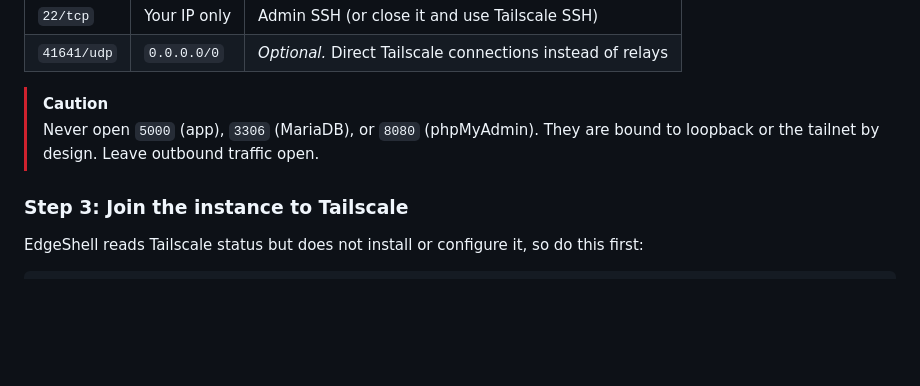
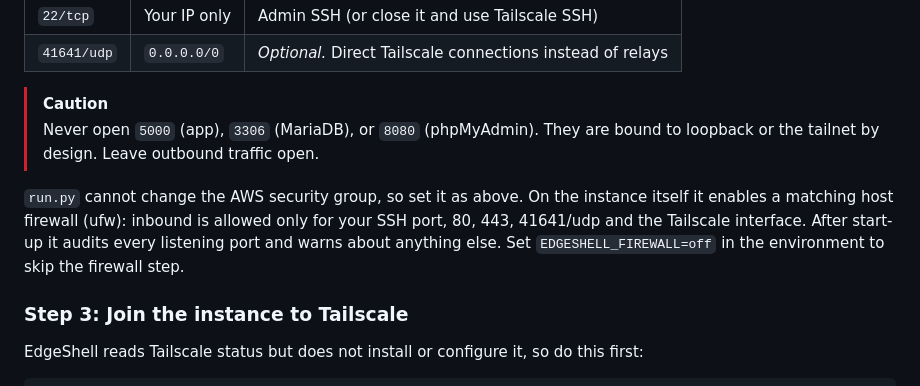
Before and after one commit to 855princekumar/edgeshell, a Markdown page: README.md, the part around the change. GitHub-like rendering; blank space fills up the shorter version.

Commit message:
docs: host firewall and exposure audit in README, EC2 guide and changelog
Co-Authored-By: Claude Opus 5.5 <noreply@anthropic.com>

```diff
--- a/README.md
+++ b/README.md
@@ -355,6 +355,12 @@ flowchart LR
 > Never open `5000` (app), `3306` (MariaDB), or `8080` (phpMyAdmin). They are
 > bound to loopback or the tailnet by design. Leave outbound traffic open.
 
+`run.py` cannot change the AWS security group, so set it as above. On the
+instance itself it enables a matching host firewall (ufw): inbound is allowed
+only for your SSH port, 80, 443, 41641/udp and the Tailscale interface. After
+start-up it audits every listening port and warns about anything else.
+Set `EDGESHELL_FIREWALL=off` in the environment to skip the firewall step.
+
 ### Step 3: Join the instance to Tailscale
 
 EdgeShell reads Tailscale status but does not install or configure it, so do this first:
```
Also changed, not shown: CHANGELOG.md (+9 -0 lines), docs/DEPLOY-EC2.md (+2 -0 lines).
